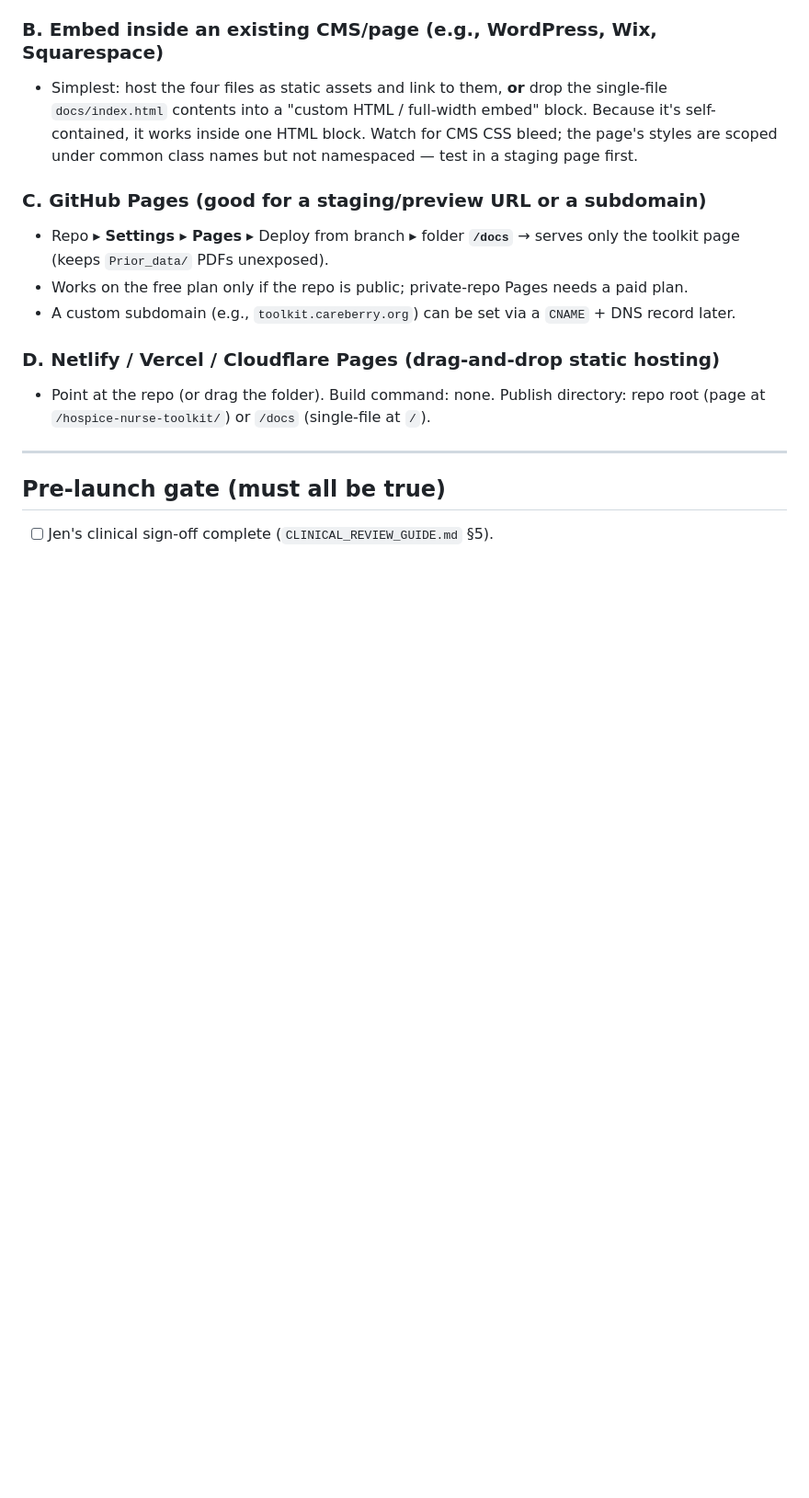
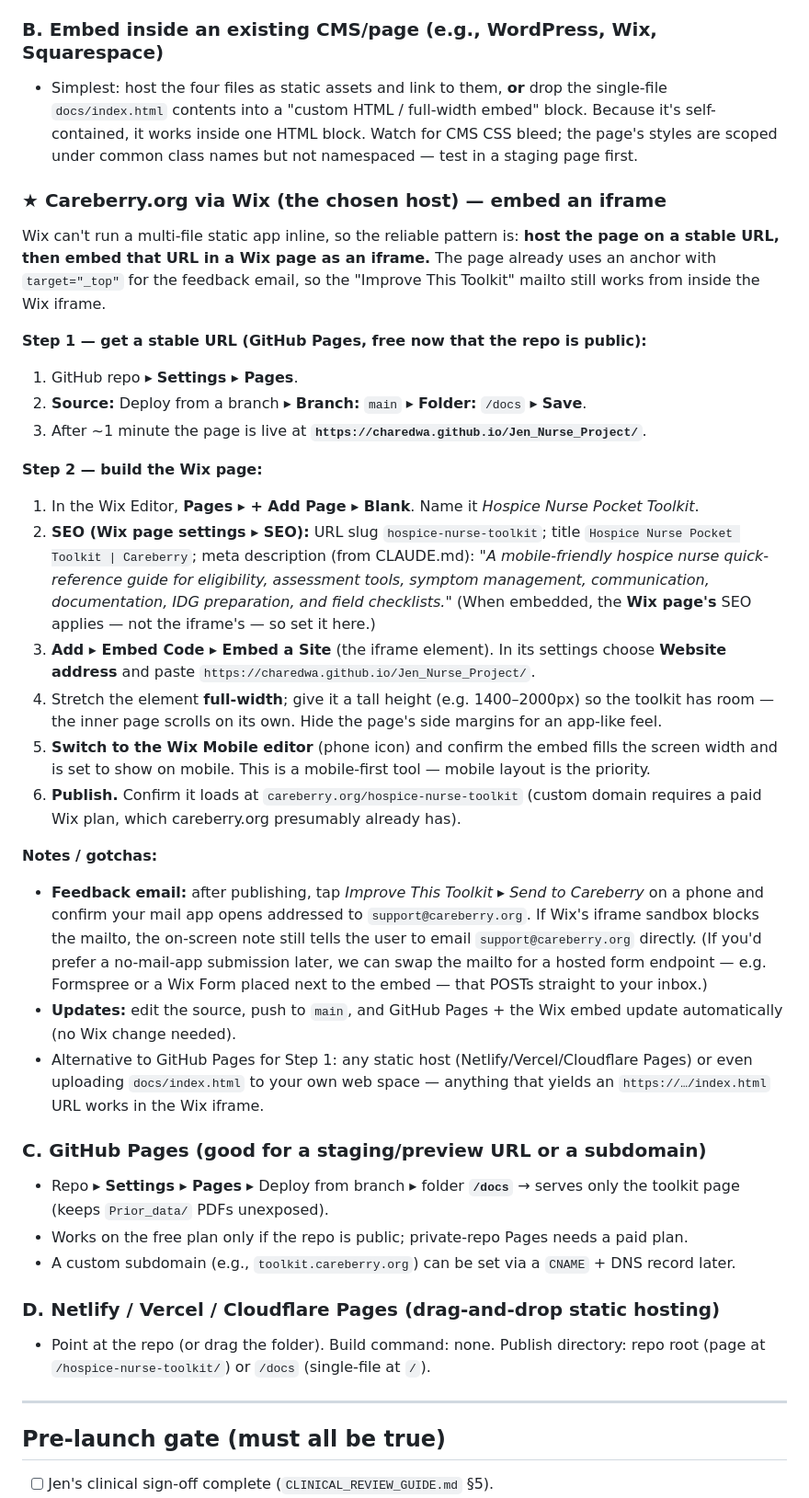
Before and after one commit to charedwa/Jen_Nurse_Project, a Markdown page: DEPLOYMENT.md, the part around the change. Shown at 92% size. Drawn GitHub-style; blank space fills up the shorter version.

Commit message:
Document Careberry.org-via-Wix deployment (GitHub Pages + iframe embed)
Step-by-step: enable Pages from /docs for a stable URL, embed it in a Wix
page as an iframe, set Wix-side SEO, verify mobile + the feedback mailto.

https://claude.ai/code/session_0138pQvB8nt4jcudtPeKEf6Y

```diff
--- a/DEPLOYMENT.md
+++ b/DEPLOYMENT.md
@@ -43,6 +43,46 @@ previews and for GitHub Pages from the `/docs` folder. It is generated from the
   `docs/index.html` contents into a "custom HTML / full-width embed" block. Because it's
   self-contained, it works inside one HTML block. Watch for CMS CSS bleed; the page's styles are
   scoped under common class names but not namespaced — test in a staging page first.
+
+### ★ Careberry.org via Wix (the chosen host) — embed an iframe
+
+Wix can't run a multi-file static app inline, so the reliable pattern is: **host the page on a
+stable URL, then embed that URL in a Wix page as an iframe.** The page already uses an anchor with
+`target="_top"` for the feedback email, so the "Improve This Toolkit" mailto still works from inside
+the Wix iframe.
+
+**Step 1 — get a stable URL (GitHub Pages, free now that the repo is public):**
+1. GitHub repo ▸ **Settings ▸ Pages**.
+2. **Source:** Deploy from a branch ▸ **Branch:** `main` ▸ **Folder:** `/docs` ▸ **Save**.
+3. After ~1 minute the page is live at **`https://charedwa.github.io/Jen_Nurse_Project/`**.
+
+**Step 2 — build the Wix page:**
+1. In the Wix Editor, **Pages ▸ + Add Page ▸ Blank**. Name it *Hospice Nurse Pocket Toolkit*.
+2. **SEO (Wix page settings ▸ SEO):** URL slug `hospice-nurse-toolkit`; title
+   `Hospice Nurse Pocket Toolkit | Careberry`; meta description (from CLAUDE.md):
+   *"A mobile-friendly hospice nurse quick-reference guide for eligibility, assessment tools,
+   symptom management, communication, documentation, IDG preparation, and field checklists."*
+   (When embedded, the **Wix page's** SEO applies — not the iframe's — so set it here.)
+3. **Add ▸ Embed Code ▸ Embed a Site** (the iframe element). In its settings choose **Website
+   address** and paste `https://charedwa.github.io/Jen_Nurse_Project/`.
+4. Stretch the element **full-width**; give it a tall height (e.g. 1400–2000px) so the toolkit has
+   room — the inner page scrolls on its own. Hide the page's side margins for an app-like feel.
+5. **Switch to the Wix Mobile editor** (phone icon) and confirm the embed fills the screen width and
+   is set to show on mobile. This is a mobile-first tool — mobile layout is the priority.
+6. **Publish.** Confirm it loads at `careberry.org/hospice-nurse-toolkit` (custom domain requires a
+   paid Wix plan, which careberry.org presumably already has).
+
+**Notes / gotchas:**
+- **Feedback email:** after publishing, tap *Improve This Toolkit ▸ Send to Careberry* on a phone and
+  confirm your mail app opens addressed to `support@careberry.org`. If Wix's iframe sandbox blocks the
+  mailto, the on-screen note still tells the user to email `support@careberry.org` directly. (If you'd
+  prefer a no-mail-app submission later, we can swap the mailto for a hosted form endpoint — e.g.
+  Formspree or a Wix Form placed next to the embed — that POSTs straight to your inbox.)
+- **Updates:** edit the source, push to `main`, and GitHub Pages + the Wix embed update automatically
+  (no Wix change needed).
+- Alternative to GitHub Pages for Step 1: any static host (Netlify/Vercel/Cloudflare Pages) or even
+  uploading `docs/index.html` to your own web space — anything that yields an `https://…/index.html`
+  URL works in the Wix iframe.
 
 ### C. GitHub Pages (good for a staging/preview URL or a subdomain)
 - Repo ▸ **Settings ▸ Pages** ▸ Deploy from branch ▸ folder **`/docs`** → serves only the toolkit
```
